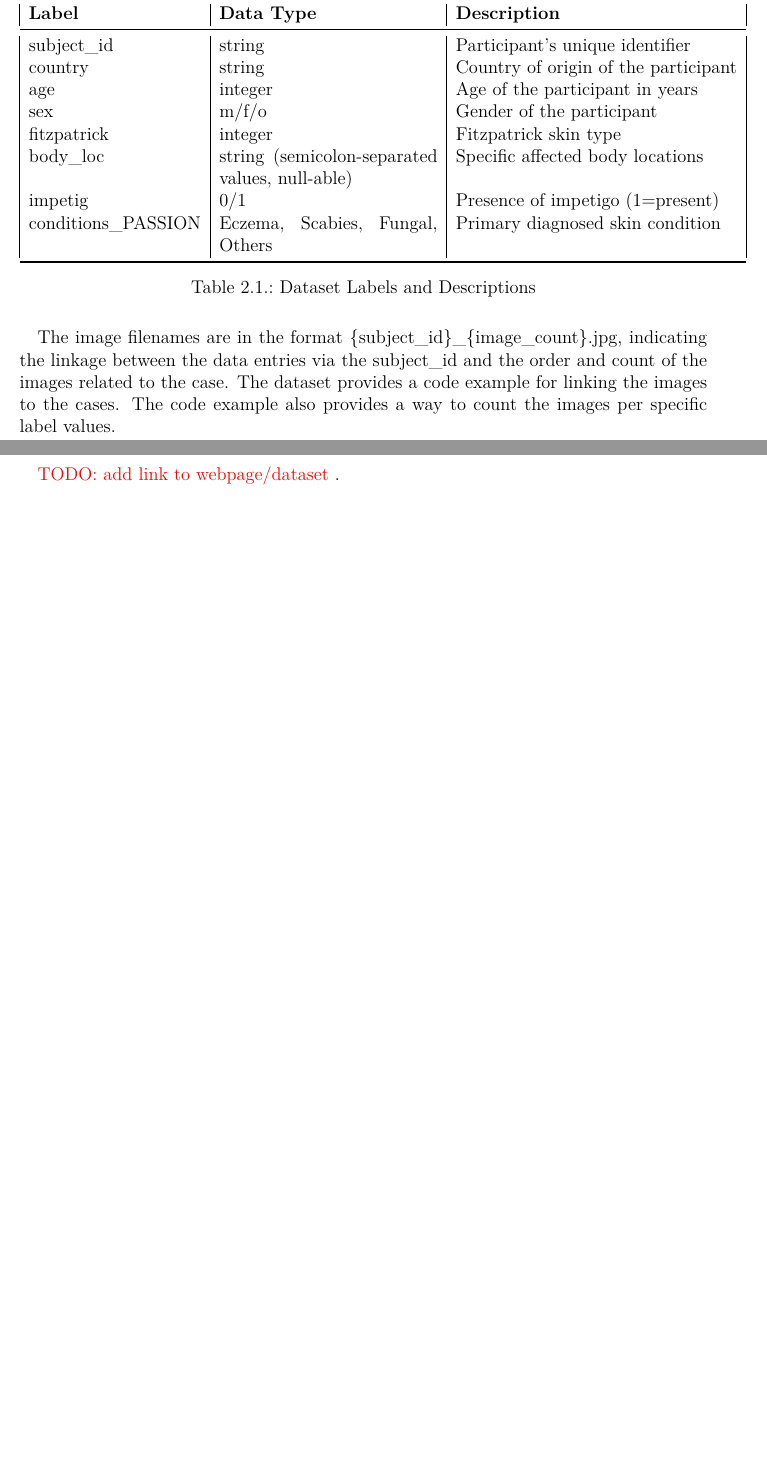
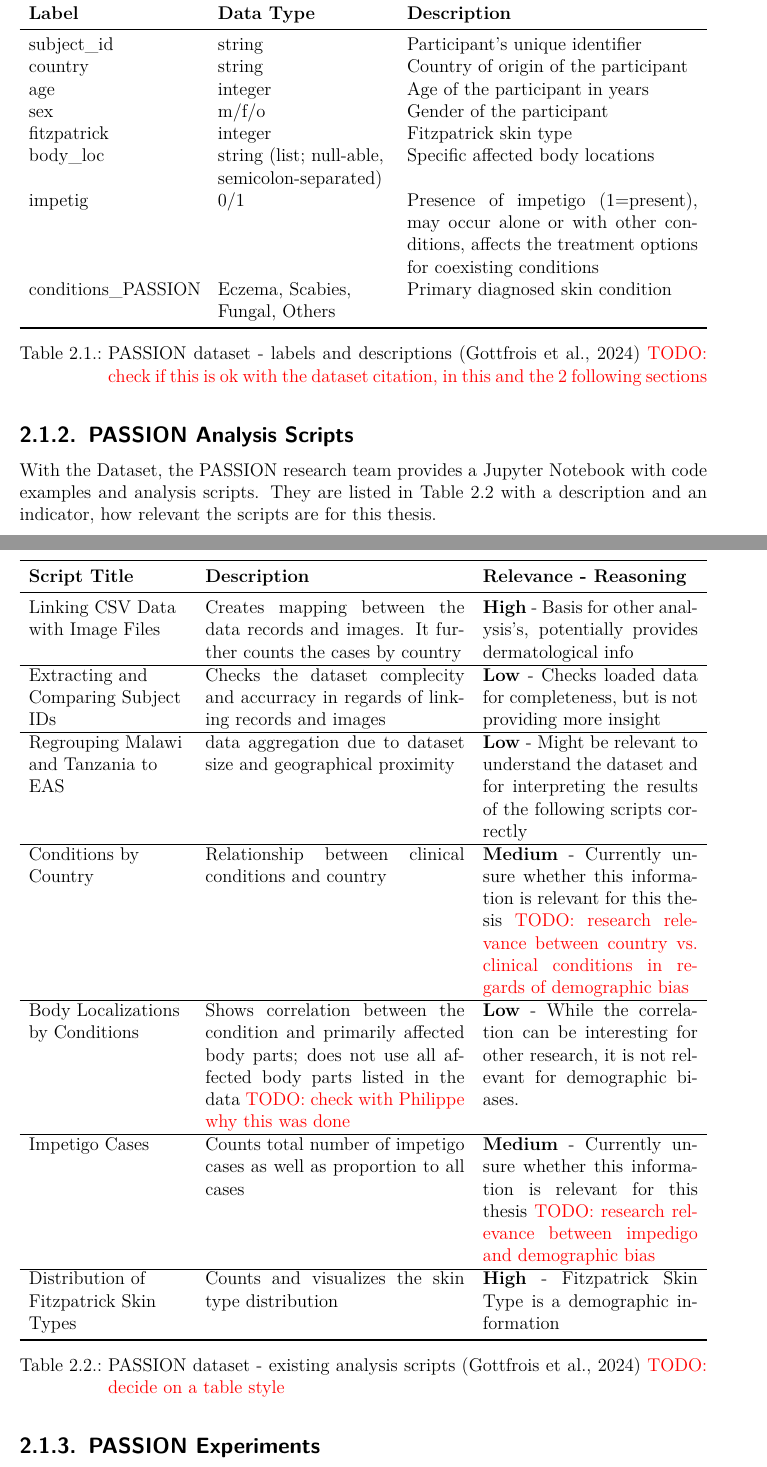
Before and after one commit to teshi24/BAA, a LaTeX thesis (BAA_report.tex, which reads glossary.tex): two parts of pages 7 and 8 of 18 before the commit and two parts of pages 8 and 9 of 19 after it, joined at a grey line, cut so that both start at the same text, the shorter picture padded with empty space. Compiled offline with pdfLaTeX.

Commit message:
added PASSION dataset analysis

```diff
--- a/BAA_report.tex
+++ b/BAA_report.tex
@@ -11,6 +11,8 @@
 \usepackage{csquotes}       % Quotation support
 \usepackage{booktabs}       % Better tables
 \usepackage{caption}        % Better captions
+\usepackage{float}			% better positioning
+\usepackage{tabularx}
 
 %\documentclass[listof=numbered]{scrreprt} % making lists caputred
 
@@ -109,27 +117,66 @@
 
-			\begin{table}[h!]
+			\begin{table}[H]
 				\centering
-				\begin{tabular}{@{}|l|p{5cm}|l|@{}}
+				\begin{tabularx}{\textwidth}{>{\hsize=.27\hsize}X>{\hsize=.27\hsize\raggedright}X>{\hsize=.46\hsize}X}
 					\toprule
 					\textbf{Label}       & \textbf{Data Type} & \textbf{Description}       \\ \midrule
 					subject\_id          & string & Participant's unique identifier        \\
 					country              & string & Country of origin of the participant   \\
 					age                  & integer & Age of the participant in years       \\
-					sex                  & m/f/o & Gender of the participant \\
-					fitzpatrick          & integer & Fitzpatrick skin type \\
-					body\_loc            & string (semicolon-separated values, null-able) & Specific affected body locations \\
-					impetig              & 0/1  & Presence of impetigo (1=present)    \\
+					sex                  & m/f/o & Gender of the participant               \\
+					fitzpatrick          & integer & Fitzpatrick skin type                 \\
+					body\_loc            & string (list; null-able, semicolon-separated) & Specific affected body locations \\
+					impetig              & 0/1  & Presence of impetigo (1=present), may occur alone or with other conditions, affects the treatment options for coexisting conditions        \\
 					conditions\_PASSION  & Eczema, Scabies, Fungal, Others & Primary diagnosed skin condition \\
 					\bottomrule
-				\end{tabular}
-				\caption{Dataset Labels and Descriptions}
-				\label{tab:labels}
+				\end{tabularx}
+				\caption{PASSION dataset - labels and descriptions \autocite{Gottfrois2024} \todo{check if this is ok with the dataset citation, in this and the 2 following sections}}
+				\label{tab:PASSION_labels}
 			\end{table}
 
-			The image filenames are in the format \{subject\_id\}\_\{image\_count\}.jpg, indicating the linkage between the data entries via the subject\_id and the order and count of the images related to the case. The dataset provides a code example for linking the images to the cases. The code example also provides a way to count the images per specific label values.
+			\subsection{PASSION Analysis Scripts}
+			With the Dataset, the PASSION research team provides a \gls{JupyterNotebook} with code examples and analysis scripts. They are listed in \autoref{tab:PASSION_scripts} with a description and an indicator, how relevant the scripts are for this thesis.
+			\begin{table}[H]
+			\centering
+			\begin{tabularx}{\textwidth}{>{\hsize=.25\hsize\raggedright}X>{\hsize=.41\hsize}X>{\hsize=.34\hsize}X}
+					\toprule
+					\textbf{Script Title}       & \textbf{Description} & \textbf{Relevance - Reasoning}       \\ \midrule
+		  				Linking CSV Data with Image Files &
+					  	Creates mapping between the data records and images. It further counts the cases by country  &
+					  	\textbf{High} - Basis for other analysis's, potentially provides dermatological info        \\
+					\hline
+						Extracting and Comparing Subject IDs &
+						Checks the dataset complecity and accurracy in regards of linking records and images &
+						\textbf{Low} - Checks loaded data for completeness, but is not providing more insight   \\
+					\hline
+						Regrouping Malawi and Tanzania to EAS &
+						data aggregation due to dataset size and geographical proximity &
+						\textbf{Low} - Might be relevant to understand the dataset and for interpreting the results of the following scripts correctly  \\
+					\hline
+						Conditions by Country &
+						Relationship between clinical conditions and country &
+						\textbf{Medium} - Currently unsure whether this information is relevant for this thesis \todo{research relevance between country vs. clinical conditions in regards of demographic bias} \\
+					\hline
+						Body Localizations by Conditions &
+						Shows correlation between the condition and primarily affected body parts; does not use all affected body parts listed in the data \todo{check with Philippe why this was done} &
+						\textbf{Low} - While the correlation can be interesting for other research, it is not relevant for demographic biases. \\
+					\hline
+						Impetigo Cases            &
+						Counts total number of impetigo cases as well as proportion to all cases &
+						\textbf{Medium} - Currently unsure whether this information is relevant for this thesis \todo{research relevance between impedigo and demographic bias} \\
+					\hline
+						Distribution of Fitzpatrick Skin Types &
+						Counts and visualizes the skin type distribution  &
+						\textbf{High} - Fitzpatrick Skin Type is a demographic information   \\
+					\bottomrule
+				\end{tabularx}
+				\caption{PASSION dataset - existing analysis scripts \autocite{Gottfrois2024} \todo{decide on a table style}}
+				\label{tab:PASSION_scripts}
+			\end{table}
 
-			\todo{add link to webpage/dataset}
-			.
+			\subsection{PASSION Experiments}
+			see https://github.com/Digital-Dermatology/PASSION-Evaluation
+
 
 	\chapter{Ideas and Concepts}
 	\section{sub chapter}
--- a/glossary.tex
+++ b/glossary.tex
@@ -1,4 +1,8 @@
+\newglossaryentry{JupyterNotebook}{
+	name={Jupyter Notebook},
+	description={Executable files, often used in ML to write Python code and add explanations in text form.}
+}
 \newglossaryentry{pediatric}{
-	name={pediatric},
-	description={A medical term for infants, children and adolescents}
+name={pediatric},
+description={A medical term for infants, children and adolescents.}
 }
```
Also changed, not shown: BAA_report.pdf, BAA_report.tex (14 more changed lines).
